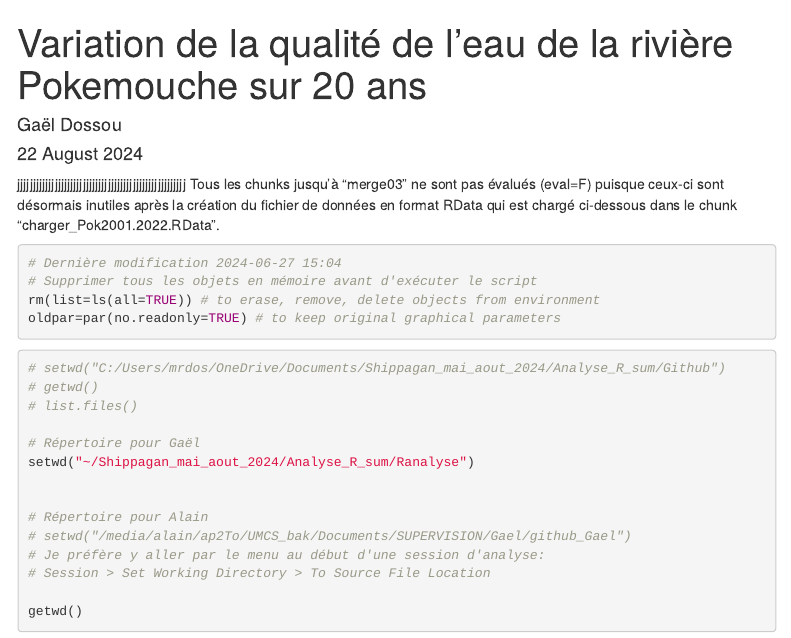
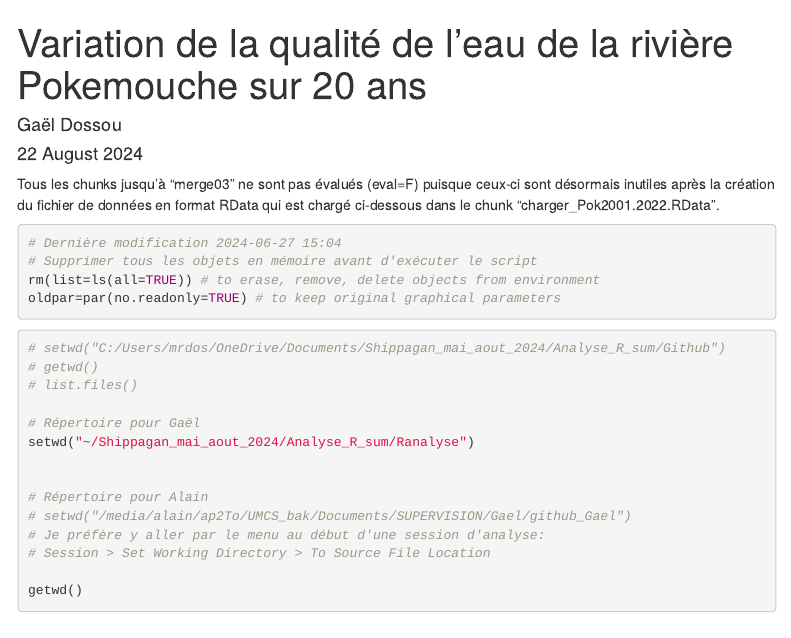
Before and after one commit to Mrdossou/Mrdossou, an R Markdown document (Script_These_Pok.Rmd): the page in a window 1100 px wide, from its top. Rendered offline with R 4.5, knitr and Pandoc, with nearby package versions; code that draws random numbers runs with fixed seeds of ours; some code elsewhere in the file could not run offline; a font, style sheet, LaTeX package, included part or bibliography that could not be used is replaced or left out; menus at the side of the page are left out.

Commit message:
Gaël avec Alain

```diff
--- a/Script_These_Pok.Rmd
+++ b/Script_These_Pok.Rmd
@@ -10,7 +10,8 @@ editor_options:
   chunk_output_type: console
 bibliography: rbilbio.bib
 ---
-jjjjjjjjjjjjjjjjjjjjjjjjjjjjjjjjjjjjjjjjjjjjjjjjjjjjjj
+
+
 Tous les chunks jusqu'à "merge03" ne sont pas évalués (eval=F) puisque ceux-ci
 sont désormais inutiles après la création du fichier de données en format RData
 qui est chargé ci-dessous dans le chunk "charger_Pok2001.2022.RData".
```
Also changed, not shown: Script_These_Pok.Rmd (1 more changed lines).
